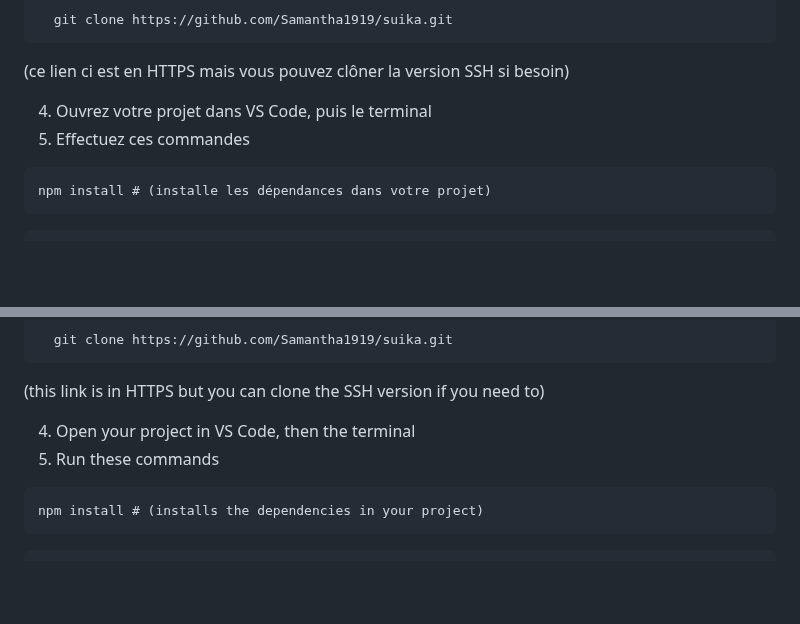
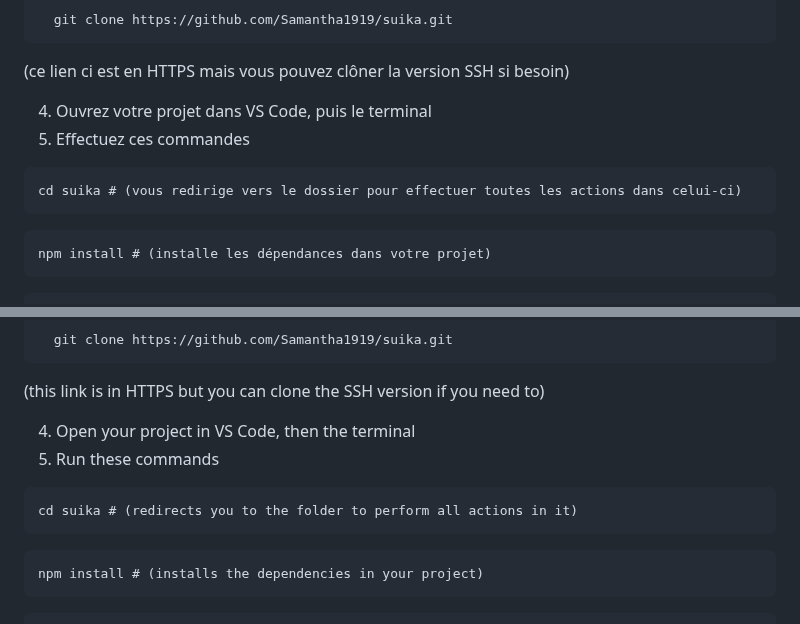
Before and after one commit to Samantha1919/suika, a Markdown page: README.md, 2 parts joined by grey strips. Rendered like a GitHub page; blank space fills up the shorter version.

````diff
--- a/README.md
+++ b/README.md
@@ -19,6 +19,10 @@ Suika est un jeu qui existe déjà de base et ceci n'est qu'une copie (pas une c
 
 4. Ouvrez votre projet dans VS Code, puis le terminal
 5. Effectuez ces commandes
+
+```
+cd suika # (vous redirige vers le dossier pour effectuer toutes les actions dans celui-ci)
+```
 
 
 ```
@@ -97,6 +101,11 @@ Suika is a game that already exists and this is just a copy (not an exact copy,
 
 
 ```
+cd suika # (redirects you to the folder to perform all actions in it)
+```
+
+
+```
 npm install # (installs the dependencies in your project)
 ```
 
````
